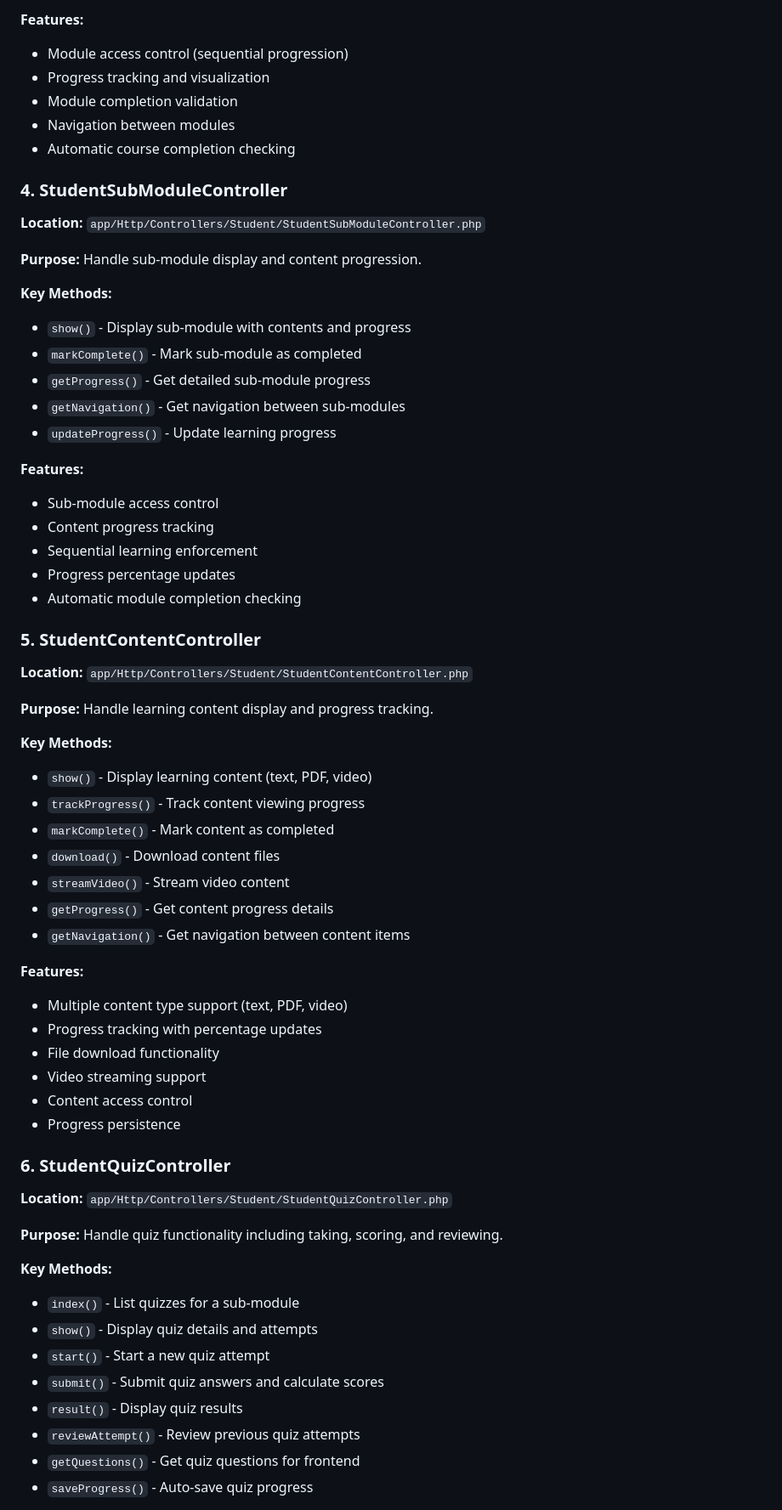
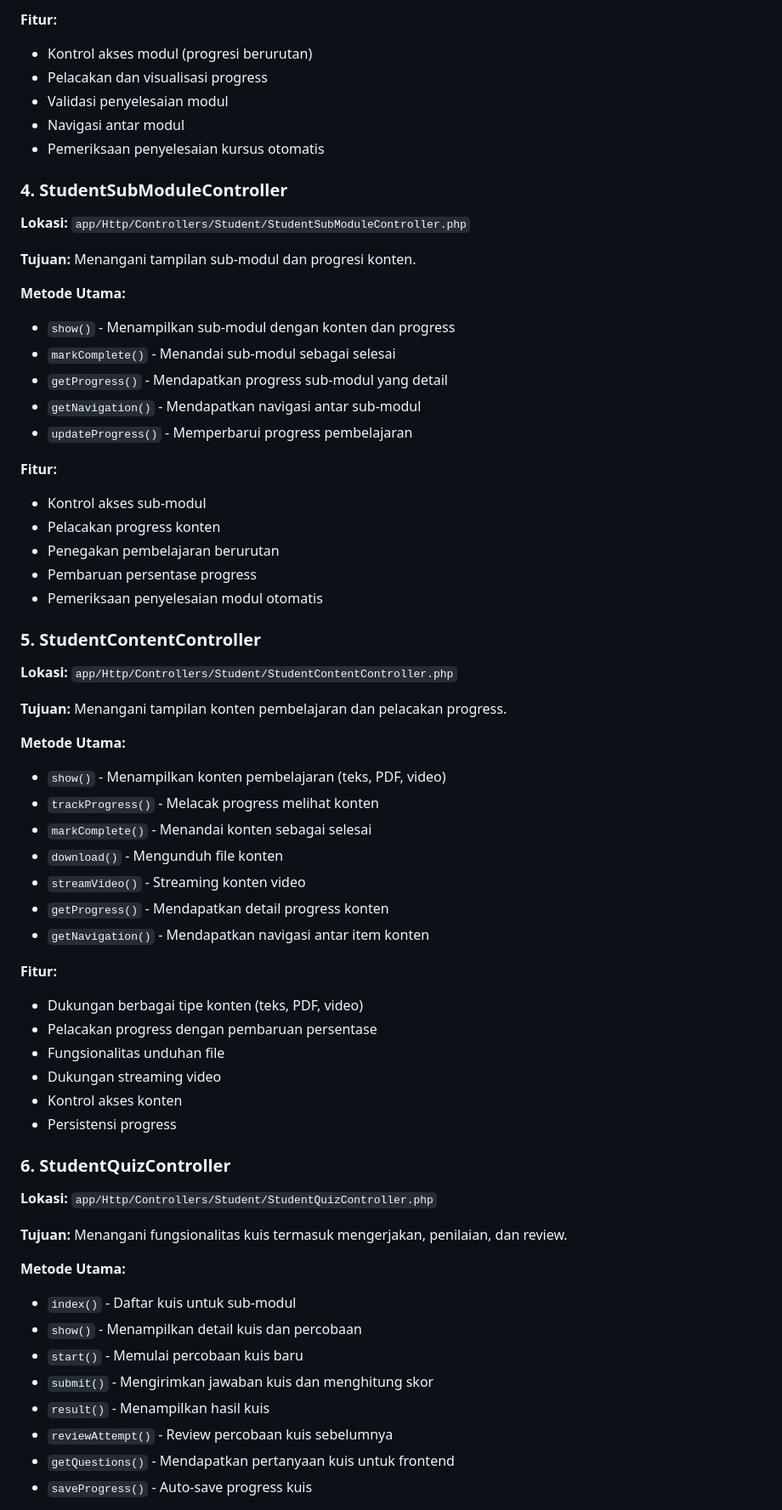
Before and after one commit to rizkyhdev/bpsdm.sultra_lms_main_web, a Markdown page: ROLE_STUDENT_CONTROLLERS_SUMMARY.md, the part around one of its changes. Shown at 85% size. Drawn GitHub-style.

```diff
--- a/ROLE_STUDENT_CONTROLLERS_SUMMARY.md
+++ b/ROLE_STUDENT_CONTROLLERS_SUMMARY.md
@@ -60,64 +60,64 @@ The system includes 8 main controllers designed to handle all student functional
 
-**Features:**
-- Module access control (sequential progression)
-- Progress tracking and visualization
-- Module completion validation
-- Navigation between modules
-- Automatic course completion checking
+**Fitur:**
+- Kontrol akses modul (progresi berurutan)
+- Pelacakan dan visualisasi progress
+- Validasi penyelesaian modul
+- Navigasi antar modul
+- Pemeriksaan penyelesaian kursus otomatis
 
 ### 4. StudentSubModuleController
-**Location:** `app/Http/Controllers/Student/StudentSubModuleController.php`
+**Lokasi:** `app/Http/Controllers/Student/StudentSubModuleController.php`
 
-**Purpose:** Handle sub-module display and content progression.
+**Tujuan:** Menangani tampilan sub-modul dan progresi konten.
 
-**Key Methods:**
-- `show()` - Display sub-module with contents and progress
-- `markComplete()` - Mark sub-module as completed
-- `getProgress()` - Get detailed sub-module progress
-- `getNavigation()` - Get navigation between sub-modules
-- `updateProgress()` - Update learning progress
+**Metode Utama:**
+- `show()` - Menampilkan sub-modul dengan konten dan progress
+- `markComplete()` - Menandai sub-modul sebagai selesai
+- `getProgress()` - Mendapatkan progress sub-modul yang detail
+- `getNavigation()` - Mendapatkan navigasi antar sub-modul
+- `updateProgress()` - Memperbarui progress pembelajaran
 
-**Features:**
-- Sub-module access control
-- Content progress tracking
-- Sequential learning enforcement
-- Progress percentage updates
-- Automatic module completion checking
+**Fitur:**
+- Kontrol akses sub-modul
+- Pelacakan progress konten
+- Penegakan pembelajaran berurutan
+- Pembaruan persentase progress
+- Pemeriksaan penyelesaian modul otomatis
 
 ### 5. StudentContentController
-**Location:** `app/Http/Controllers/Student/StudentContentController.php`
+**Lokasi:** `app/Http/Controllers/Student/StudentContentController.php`
 
-**Purpose:** Handle learning content display and progress tracking.
+**Tujuan:** Menangani tampilan konten pembelajaran dan pelacakan progress.
 
-**Key Methods:**
-- `show()` - Display learning content (text, PDF, video)
-- `trackProgress()` - Track content viewing progress
-- `markComplete()` - Mark content as completed
-- `download()` - Download content files
-- `streamVideo()` - Stream video content
-- `getProgress()` - Get content progress details
-- `getNavigation()` - Get navigation between content items
+**Metode Utama:**
+- `show()` - Menampilkan konten pembelajaran (teks, PDF, video)
+- `trackProgress()` - Melacak progress melihat konten
+- `markComplete()` - Menandai konten sebagai selesai
+- `download()` - Mengunduh file konten
+- `streamVideo()` - Streaming konten video
+- `getProgress()` - Mendapatkan detail progress konten
+- `getNavigation()` - Mendapatkan navigasi antar item konten
 
-**Features:**
-- Multiple content type support (text, PDF, video)
-- Progress tracking with percentage updates
-- File download functionality
-- Video streaming support
-- Content access control
-- Progress persistence
+**Fitur:**
+- Dukungan berbagai tipe konten (teks, PDF, video)
+- Pelacakan progress dengan pembaruan persentase
+- Fungsionalitas unduhan file
+- Dukungan streaming video
+- Kontrol akses konten
+- Persistensi progress
 
 ### 6. StudentQuizController
-**Location:** `app/Http/Controllers/Student/StudentQuizController.php`
+**Lokasi:** `app/Http/Controllers/Student/StudentQuizController.php`
 
-**Purpose:** Handle quiz functionality including taking, scoring, and reviewing.
+**Tujuan:** Menangani fungsionalitas kuis termasuk mengerjakan, penilaian, dan review.
 
-**Key Methods:**
-- `index()` - List quizzes for a sub-module
-- `show()` - Display quiz details and attempts
-- `start()` - Start a new quiz attempt
-- `submit()` - Submit quiz answers and calculate scores
-- `result()` - Display quiz results
-- `reviewAttempt()` - Review previous quiz attempts
-- `getQuestions()` - Get quiz questions for frontend
-- `saveProgress()` - Auto-save quiz progress
+**Metode Utama:**
+- `index()` - Daftar kuis untuk sub-modul
+- `show()` - Menampilkan detail kuis dan percobaan
+- `start()` - Memulai percobaan kuis baru
+- `submit()` - Mengirimkan jawaban kuis dan menghitung skor
+- `result()` - Menampilkan hasil kuis
+- `reviewAttempt()` - Review percobaan kuis sebelumnya
+- `getQuestions()` - Mendapatkan pertanyaan kuis untuk frontend
+- `saveProgress()` - Auto-save progress kuis
 
```
Also changed, not shown: other parts of ROLE_STUDENT_CONTROLLERS_SUMMARY.md (+178 -178 lines).
